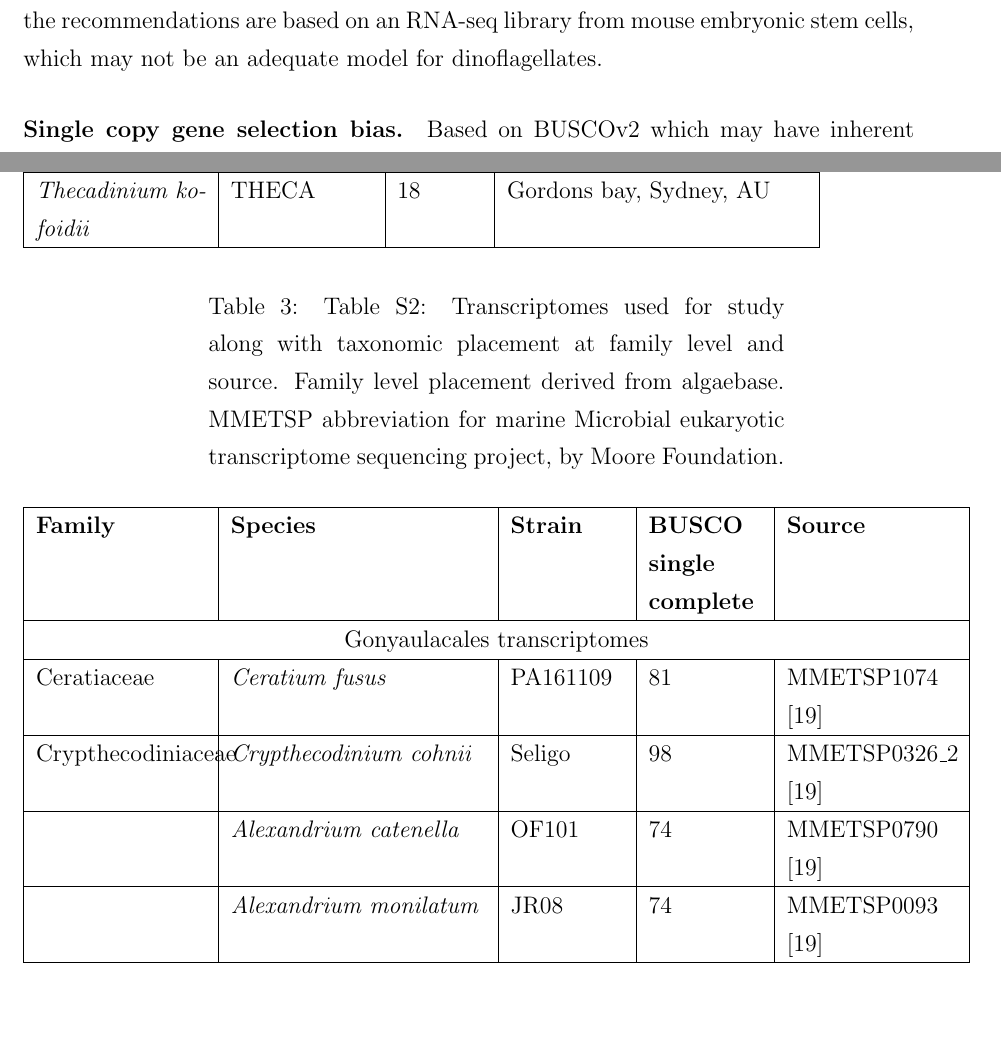
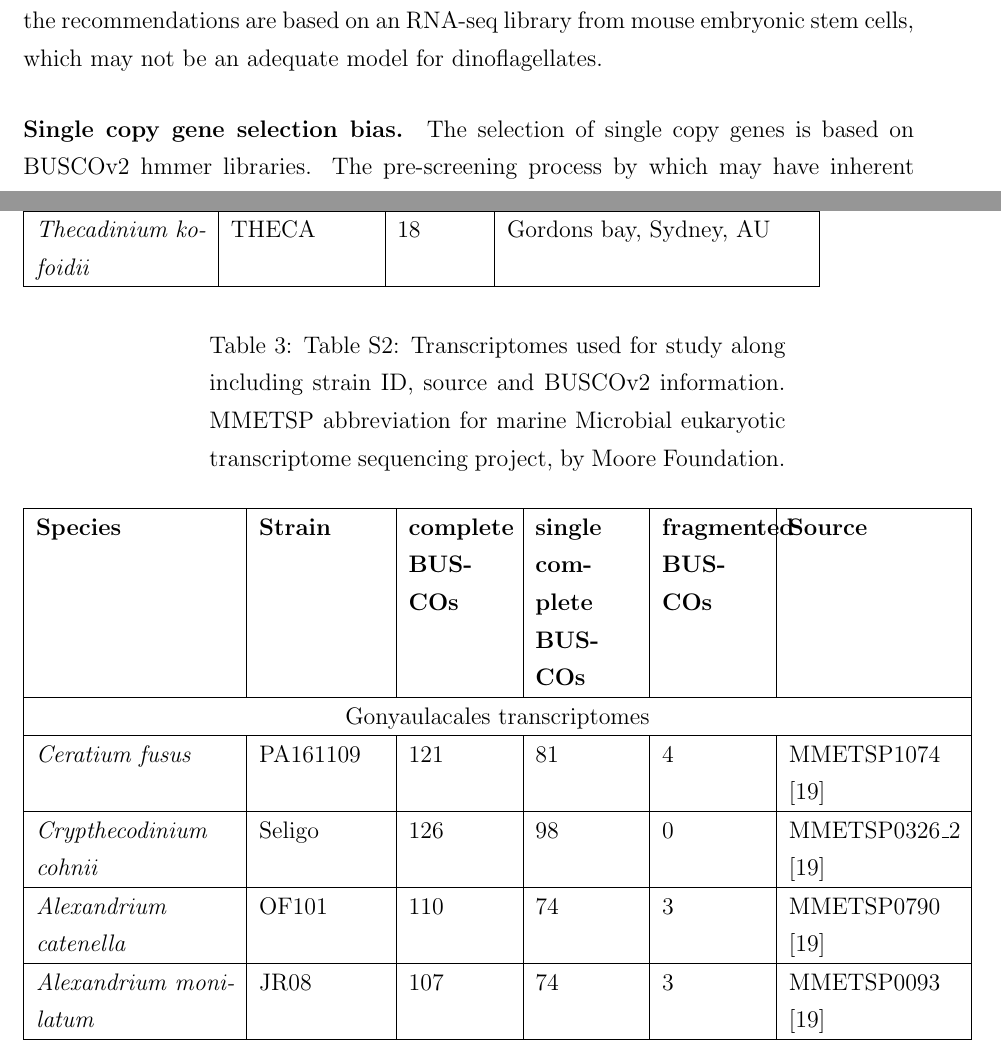
Before and after one commit to bubblegirl/gonya-manuscript, a LaTeX document (gonya_manuscript.tex): two parts of pages 15 and 19 of 25 before the commit and two parts of pages 15 and 19 of 26 after it, joined at a grey line, cut so that both start at the same text, the shorter picture padded with empty space. Compiled offline with pdfLaTeX.

Commit message:
BUSCO scores

```diff
--- a/gonya_manuscript.tex
+++ b/gonya_manuscript.tex
@@ -276,11 +276,11 @@ As \emph{Azadinium} spp. also produce polyketide toxins that cause azaspiracid s
 %TODO long list of problems with this approach.
 
 In the previous section study we identified potential problems with common approaches to species inference, and then presented a pipeline which attempts to address these problems, we in no way want to imply that this study is not fraught with potential pitfalls too. We aim to present avenues for improvement for current methods, especially in areas where large datsets are recently unlocked such as in marine protists with the MMETSP project. %Models and methodology build upon previous work and improve with increased collective knowledge, take the progression for nucleotide substitution rates as an example. The JC69 model from 1969 assumes the substitutions rates between all nuceleotides are equal, including between purines and pyrimidines \cite{}. Through a series of increased complexity to model transition \& transversion rates (i.e. the likelihood of nucleotide change from purine to pyrimidine and vice versa) and steady-state distributions (frequency of each nucleotide given infinite time), the HK85 model was proposed in 1985 \cite{}.
-%I may have gone on a tangent here. Basically
+%I may have gone on a tangent here. Probably leave that out.
 What follows is the identification of issues with the approach presented in this study, which the authors hope will be improved upon in the future.
 \subsubsection*{Pipeline specific issues}
 \paragraph*{Trimming of RNA seq libraries.} The cut off values chosen for this study are based on the recommendations of MacMannes (2014) for optimal transcript discovery. However the recommendations are based on an RNA-seq library from mouse embryonic stem cells, which may not be an adequate model for dinoflagellates.
-\paragraph*{Single copy gene selection bias.} Based on BUSCOv2 which may have inherent selection bias that is not tranparent to us
+\paragraph*{Single copy gene selection bias.} The selection of single copy genes is based on BUSCOv2 hmmer libraries. The pre-screening process by which may have inherent selection bias that is not tranparent to us
 \paragraph*{Assembly parameters.}
 \paragraph*{Amino acid substitution model.} WAG model
 \paragraph*{Molecular clock model selection.} Relaxed clock normal
@@ -329,21 +329,22 @@ Shout out to the Taming the BEAST organizers \& fellow attendees for a most illu
 \end{table}
 \FloatBarrier
 
-\begin{longtable}{  | p{3cm} |p{4.5cm} | p{2cm} | p{2cm} | p{3cm} |}
-\caption{Table S2: Transcriptomes used for study along with taxonomic placement at family level and source. Family level placement derived from algaebase. MMETSP abbreviation for marine Microbial eukaryotic transcriptome sequencing project, by Moore Foundation.}\\
+\begin{longtable}{  | p{3.5cm} |p{2.2cm} | p{1.8cm} | p{1.8cm} | p{1.8cm} | p{3cm} |}
+\caption{Table S2: Transcriptomes used for study along including strain ID, source and BUSCOv2 information. MMETSP abbreviation for marine Microbial eukaryotic transcriptome sequencing project, by Moore Foundation.}\\
 \hline
 %\label{tbl:Transcriptomes}
-\textbf{Family}&\textbf{Species}&\textbf{Strain}&\textbf{BUSCO single complete}&\textbf{Source}\\
+%\textbf{Family}&
+\textbf{Species}&\textbf{Strain}&\textbf{complete BUSCOs}&\textbf{single complete BUSCOs}&\textbf{fragmented BUSCOs}&\textbf{Source}\\
 \hline
- \multicolumn{5}{| c |}{Gonyaulacales transcriptomes}\\
+ \multicolumn{6}{| c |}{Gonyaulacales transcriptomes}\\
     \hline
-   Ceratiaceae&\emph{Ceratium fusus}&PA161109&81&MMETSP1074 \citep{keeling2014marine}\\
+\emph{Ceratium fusus}&PA161109&121&81&4&MMETSP1074 \citep{keeling2014marine}\\
         \hline
-  Crypthecodiniaceae&\emph{Crypthecodinium cohnii}&Seligo&98&MMETSP0326\_2 \citep{keeling2014marine}\\
+\emph{Crypthecodinium cohnii}&Seligo&126&98&0&MMETSP0326\_2 \citep{keeling2014marine}\\
         \hline
-    &\emph{Alexandrium catenella}&OF101&74&MMETSP0790 \citep{keeling2014marine}\\
+\emph{Alexandrium catenella}&OF101&110&74&3&MMETSP0790 \citep{keeling2014marine}\\
         \hline
-    &\emph{Alexandrium monilatum}&JR08&74&MMETSP0093 \citep{keeling2014marine}\\
+\emph{Alexandrium monilatum}&JR08&107&74&3&MMETSP0093 \citep{keeling2014marine}\\
         \hline
-&\emph{Pyrodinium bahamense}&pbaha01&89&MMETSP0796 \citep{keeling2014marine}\\
+\emph{Pyrodinium bahamense}&pbaha01&119&897&2&MMETSP0796 \citep{keeling2014marine}\\
         \hline
```
Also changed, not shown: gonya_manuscript.tex (37 more changed lines).
